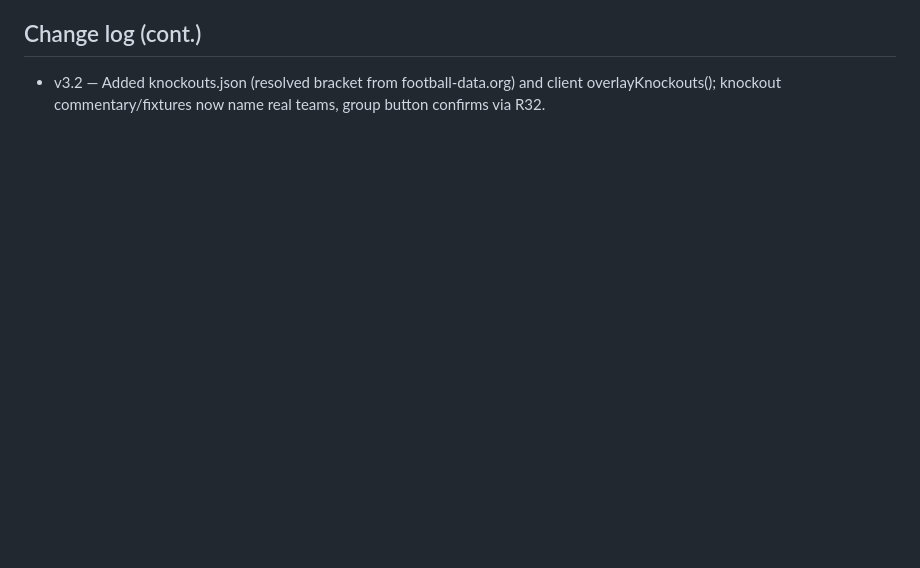
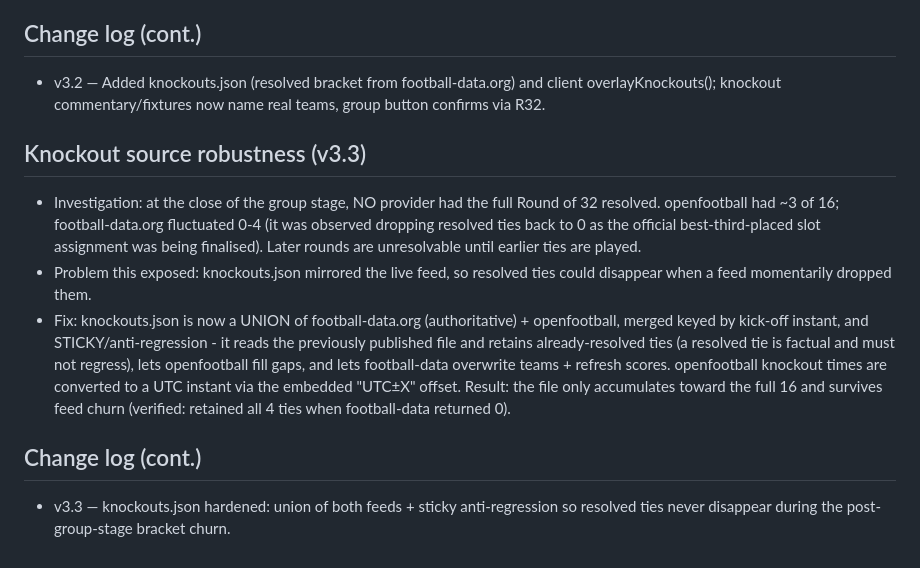
Before and after one commit to paulshep/worldcup2026, a Markdown page: SPEC.md, the part around the change. Drawn GitHub-style; blank space fills up the shorter version.

Commit message:
Spec v3.3 — knockout source robustness

```diff
--- a/SPEC.md
+++ b/SPEC.md
@@ -473,3 +473,11 @@ Fifth button: **"Commentary"** — a WhatsApp message in the voice of a traditio
 
 ## Change log (cont.)
 - v3.2 — Added knockouts.json (resolved bracket from football-data.org) and client overlayKnockouts(); knockout commentary/fixtures now name real teams, group button confirms via R32.
+
+## Knockout source robustness (v3.3)
+- Investigation: at the close of the group stage, NO provider had the full Round of 32 resolved. openfootball had ~3 of 16; football-data.org fluctuated 0-4 (it was observed dropping resolved ties back to 0 as the official best-third-placed slot assignment was being finalised). Later rounds are unresolvable until earlier ties are played.
+- Problem this exposed: knockouts.json mirrored the live feed, so resolved ties could disappear when a feed momentarily dropped them.
+- Fix: knockouts.json is now a UNION of football-data.org (authoritative) + openfootball, merged keyed by kick-off instant, and STICKY/anti-regression - it reads the previously published file and retains already-resolved ties (a resolved tie is factual and must not regress), lets openfootball fill gaps, and lets football-data overwrite teams + refresh scores. openfootball knockout times are converted to a UTC instant via the embedded "UTC±X" offset. Result: the file only accumulates toward the full 16 and survives feed churn (verified: retained all 4 ties when football-data returned 0).
+
+## Change log (cont.)
+- v3.3 — knockouts.json hardened: union of both feeds + sticky anti-regression so resolved ties never disappear during the post-group-stage bracket churn.
```
